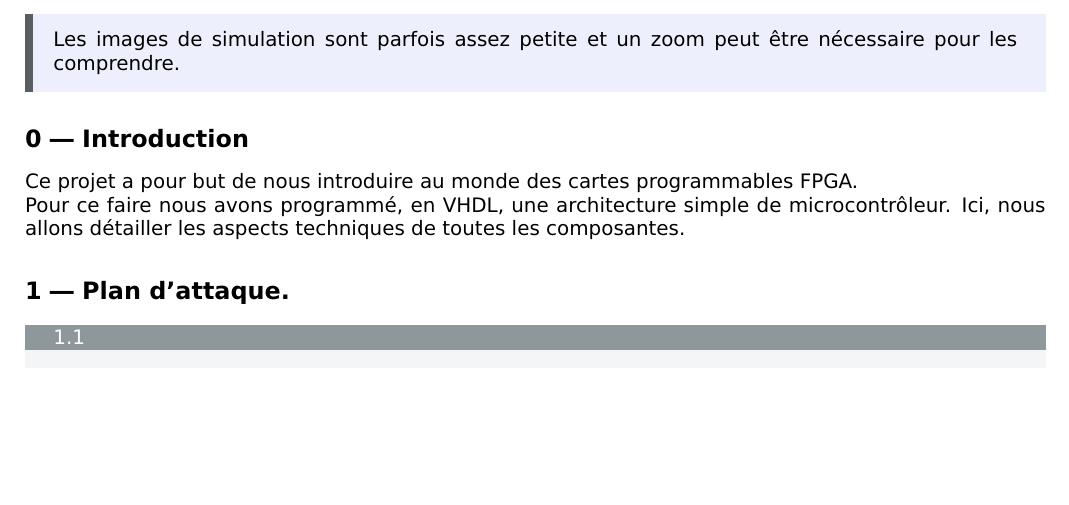
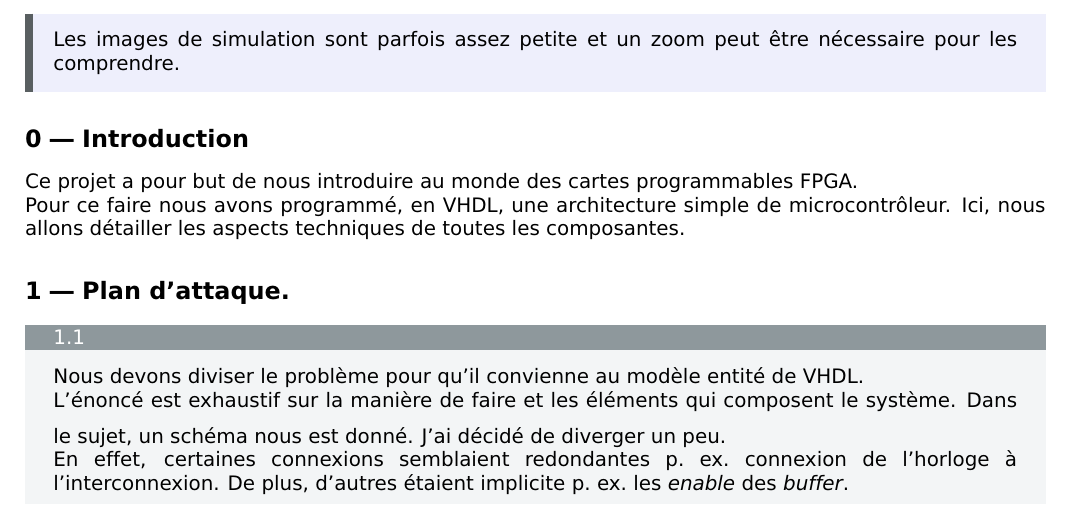
Before and after one commit to avivi55/vhdl_microcontroler, a LaTeX document (report/rapport.tex): part of page 2 of 2, cut so that both start at the same text, the shorter picture padded with empty space. The pictures show the PDF file report/rapport.pdf that the author committed with the source.

Commit message:
saved for testing

```diff
--- a/report/rapport.tex
+++ b/report/rapport.tex
@@ -29,7 +29,14 @@
 
     \exercise{Plan d'attaque.}{
         \question{}{
+            Nous devons diviser le problème pour qu'il convienne au modèle entité de VHDL.
 
+            L'énoncé est exhaustif sur la manière de faire et  les éléments qui composent le système.
+            \medskip
+            Dans le sujet, un schéma nous est donné. J'ai décidé de diverger un peu.
+
+            En effet, certaines connexions semblaient redondantes p.~ex.~connexion de l'horloge à l'interconnexion.
+            De plus, d'autres étaient implicite p.~ex.~les \textit{enable} des \textit{buffer}.
         }
     }
 
```
Also changed, not shown: microcontroler/makefile, report/rapport.pdf, 6 other files.
